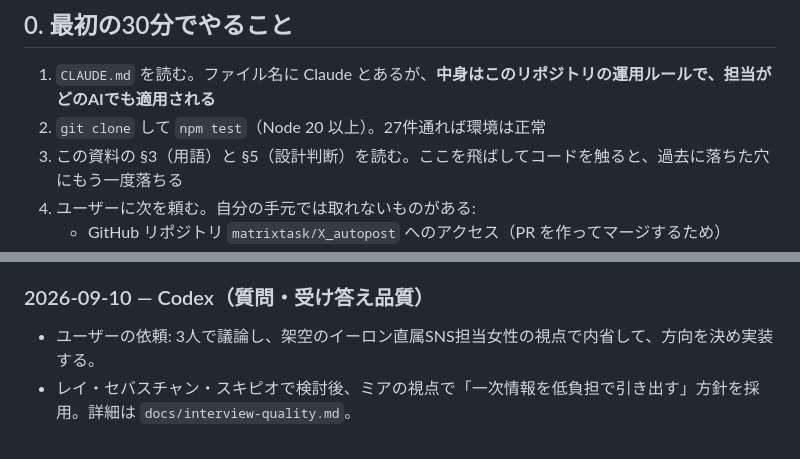
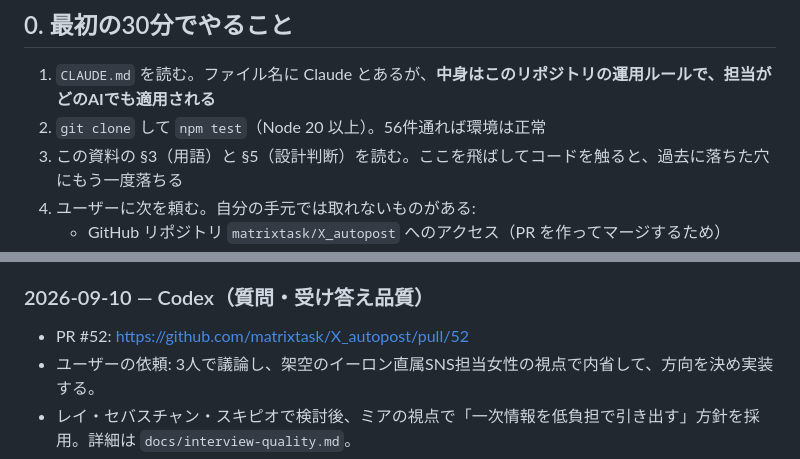
Before and after one commit to matrixtask/X_autopost, a Markdown page: HANDOFF.md, 2 parts joined by grey strips. Rendered like a GitHub page.

Commit message:
Link interview quality handoff to PR 52

```diff
--- a/HANDOFF.md
+++ b/HANDOFF.md
@@ -10,7 +10,7 @@
 ## 0. 最初の30分でやること
 
 1. `CLAUDE.md` を読む。ファイル名に Claude とあるが、**中身はこのリポジトリの運用ルールで、担当がどのAIでも適用される**
-2. `git clone` して `npm test`（Node 20 以上）。27件通れば環境は正常
+2. `git clone` して `npm test`（Node 20 以上）。56件通れば環境は正常
 3. この資料の §3（用語）と §5（設計判断）を読む。ここを飛ばしてコードを触ると、過去に落ちた穴にもう一度落ちる
 4. ユーザーに次を頼む。自分の手元では取れないものがある:
    - GitHub リポジトリ `matrixtask/X_autopost` へのアクセス（PR を作ってマージするため）
@@ -289,6 +289,7 @@ draft（生成直後）→ 採点 → ready（合格・承認待ち）→ approv
 
 ### 2026-09-10 — Codex（質問・受け答え品質）
 
+- PR #52: https://github.com/matrixtask/X_autopost/pull/52
 - ユーザーの依頼: 3人で議論し、架空のイーロン直属SNS担当女性の視点で内省して、方向を決め実装する。
 - レイ・セバスチャン・スキピオで検討後、ミアの視点で「一次情報を低負担で引き出す」方針を採用。詳細は `docs/interview-quality.md`。
 - 変更: 本人メモと直近Q/Aを質問に反映、短答/長答による良否ラベル廃止、推定質問の効果未検証を明記。回答原文保存後に短い受領・次問調整・最大1回の任意補足。明示的聞き返しは未消費、終了は完全一致、同時返信はロック。
```
